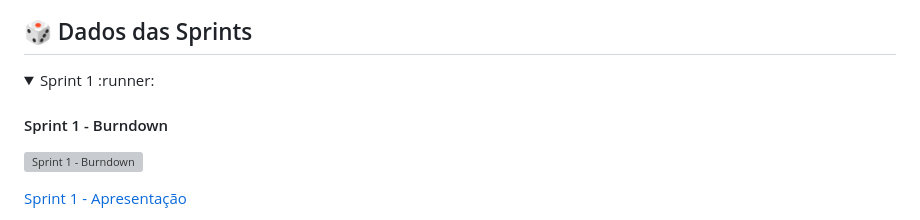
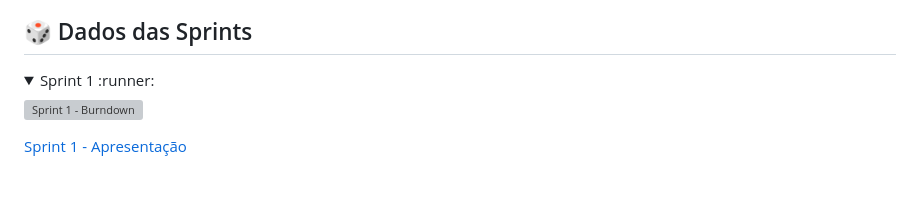
Before and after one commit to DevXMinds/Pipeline-DomRock, a Markdown page: README.md, the part around the change. Drawn GitHub-style; folded sections open; blank space fills up the shorter version; grey boxes are pictures that could not be loaded.

```diff
--- a/README.md
+++ b/README.md
@@ -53,8 +53,6 @@
 ## :game_die: Dados das Sprints
 <details>
 <summary>Sprint 1 :runner:</summary>
-
-#### Sprint 1 - Burndown
 
 ![Sprint 1 - Burndown](https://github.com/DevXMinds/Pipeline-DomRock/blob/Readme-update/sprints/sprint1/blob/burndown-sprint1.png)
 
```
